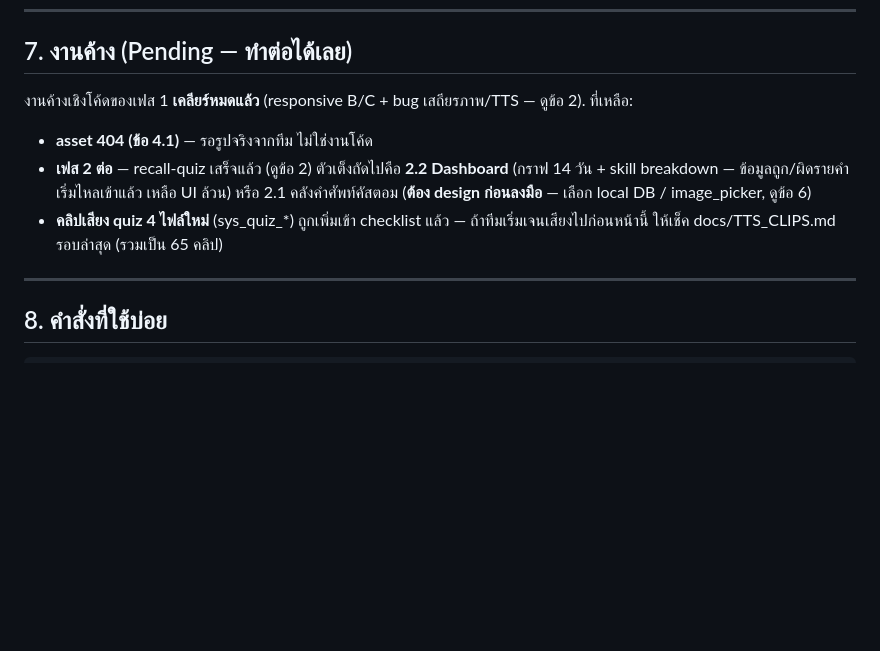
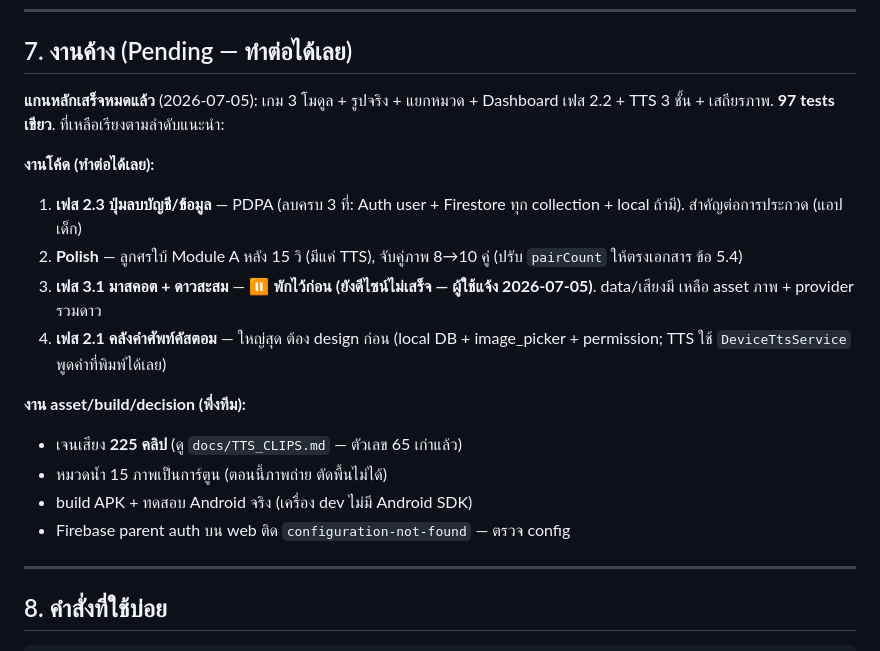
Before and after one commit to LATTE298/KaokengA, a Markdown page: CLAUDE.md, the part around the change. GitHub-like rendering; blank space fills up the shorter version.

```diff
--- a/CLAUDE.md
+++ b/CLAUDE.md
@@ -204,11 +204,19 @@ bug เดิมข้อ crash ไม่มีเน็ต / session cache / TT
 
 ## 7. งานค้าง (Pending — ทำต่อได้เลย)
 
-งานค้างเชิงโค้ดของเฟส 1 **เคลียร์หมดแล้ว** (responsive B/C + bug เสถียรภาพ/TTS — ดูข้อ 2). ที่เหลือ:
+**แกนหลักเสร็จหมดแล้ว** (2026-07-05): เกม 3 โมดูล + รูปจริง + แยกหมวด + Dashboard เฟส 2.2 + TTS 3 ชั้น + เสถียรภาพ. **97 tests เขียว**. ที่เหลือเรียงตามลำดับแนะนำ:
 
-- **asset 404 (ข้อ 4.1)** — รอรูปจริงจากทีม ไม่ใช่งานโค้ด
-- **เฟส 2 ต่อ** — recall-quiz เสร็จแล้ว (ดูข้อ 2) ตัวเต็งถัดไปคือ **2.2 Dashboard** (กราฟ 14 วัน + skill breakdown — ข้อมูลถูก/ผิดรายคำเริ่มไหลเข้าแล้ว เหลือ UI ล้วน) หรือ 2.1 คลังคำศัพท์คัสตอม (**ต้อง design ก่อนลงมือ** — เลือก local DB / image_picker, ดูข้อ 6)
-- **คลิปเสียง quiz 4 ไฟล์ใหม่** (sys_quiz_*) ถูกเพิ่มเข้า checklist แล้ว — ถ้าทีมเริ่มเจนเสียงไปก่อนหน้านี้ ให้เช็ค docs/TTS_CLIPS.md รอบล่าสุด (รวมเป็น 65 คลิป)
+**งานโค้ด (ทำต่อได้เลย):**
+1. **เฟส 2.3 ปุ่มลบบัญชี/ข้อมูล** — PDPA (ลบครบ 3 ที่: Auth user + Firestore ทุก collection + local ถ้ามี). สำคัญต่อการประกวด (แอปเด็ก)
+2. **Polish** — ลูกศรใบ้ Module A หลัง 15 วิ (มีแค่ TTS), จับคู่ภาพ 8→10 คู่ (ปรับ `pairCount` ให้ตรงเอกสาร ข้อ 5.4)
+3. **เฟส 3.1 มาสคอต + ดาวสะสม** — ⏸ **พักไว้ก่อน (ยังดีไซน์ไม่เสร็จ — ผู้ใช้แจ้ง 2026-07-05)**. data/เสียงมี เหลือ asset ภาพ + provider รวมดาว
+4. **เฟส 2.1 คลังคำศัพท์คัสตอม** — ใหญ่สุด ต้อง design ก่อน (local DB + image_picker + permission; TTS ใช้ `DeviceTtsService` พูดคำที่พิมพ์ได้เลย)
+
+**งาน asset/build/decision (พึ่งทีม):**
+- เจนเสียง **225 คลิป** (ดู `docs/TTS_CLIPS.md` — ตัวเลข 65 เก่าแล้ว)
+- หมวดน้ำ 15 ภาพเป็นการ์ตูน (ตอนนี้ภาพถ่าย ตัดพื้นไม่ได้)
+- build APK + ทดสอบ Android จริง (เครื่อง dev ไม่มี Android SDK)
+- Firebase parent auth บน web ติด `configuration-not-found` — ตรวจ config
 
 ---
 
```
Also changed, not shown: MVP_PROGRESS.md (+52 -58 lines).
